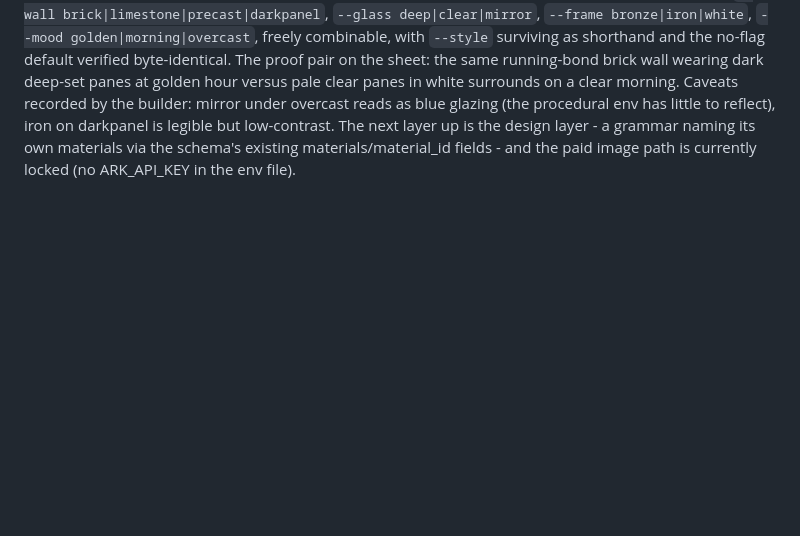
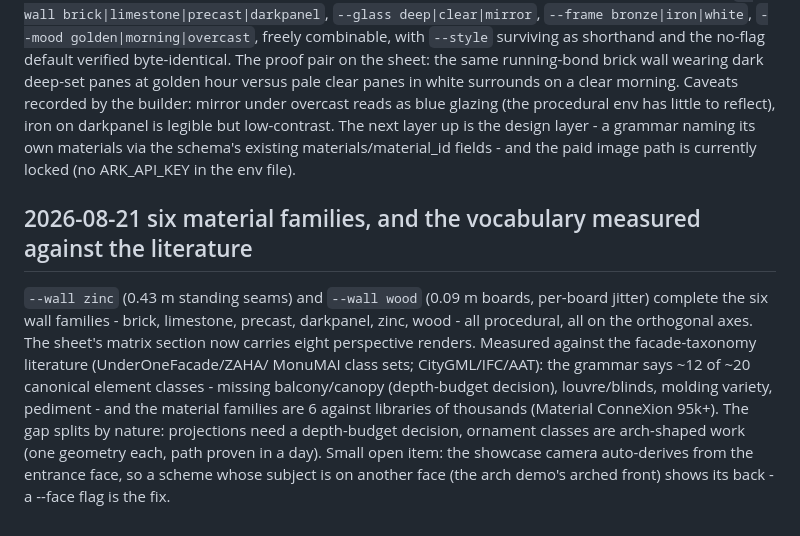
Before and after one commit to akfldk1028/elevation, a Markdown page: CLAUDE.md, the part around the change. Rendered like a GitHub page; blank space fills up the shorter version.

Commit message:
Record the material families and the vocabulary-vs-literature gap
Co-Authored-By: Claude Fable 5 <noreply@anthropic.com>

```diff
--- a/CLAUDE.md
+++ b/CLAUDE.md
@@ -739,3 +739,18 @@ procedural env has little to reflect), iron on darkpanel is legible but low-cont
 next layer up is the design layer - a grammar naming its own materials via the schema's
 existing materials/material_id fields - and the paid image path is currently locked
 (no ARK_API_KEY in the env file).
+
+## 2026-08-21 six material families, and the vocabulary measured against the literature
+
+`--wall zinc` (0.43 m standing seams) and `--wall wood` (0.09 m boards, per-board jitter)
+complete the six wall families - brick, limestone, precast, darkpanel, zinc, wood - all
+procedural, all on the orthogonal axes. The sheet's matrix section now carries eight
+perspective renders. Measured against the facade-taxonomy literature (UnderOneFacade/ZAHA/
+MonuMAI class sets; CityGML/IFC/AAT): the grammar says ~12 of ~20 canonical element
+classes - missing balcony/canopy (depth-budget decision), louvre/blinds, molding variety,
+pediment - and the material families are 6 against libraries of thousands (Material
+ConneXion 95k+). The gap splits by nature: projections need a depth-budget decision,
+ornament classes are arch-shaped work (one geometry each, path proven in a day). Small
+open item: the showcase camera auto-derives from the entrance face, so a scheme whose
+subject is on another face (the arch demo's arched front) shows its back - a --face flag
+is the fix.
```
